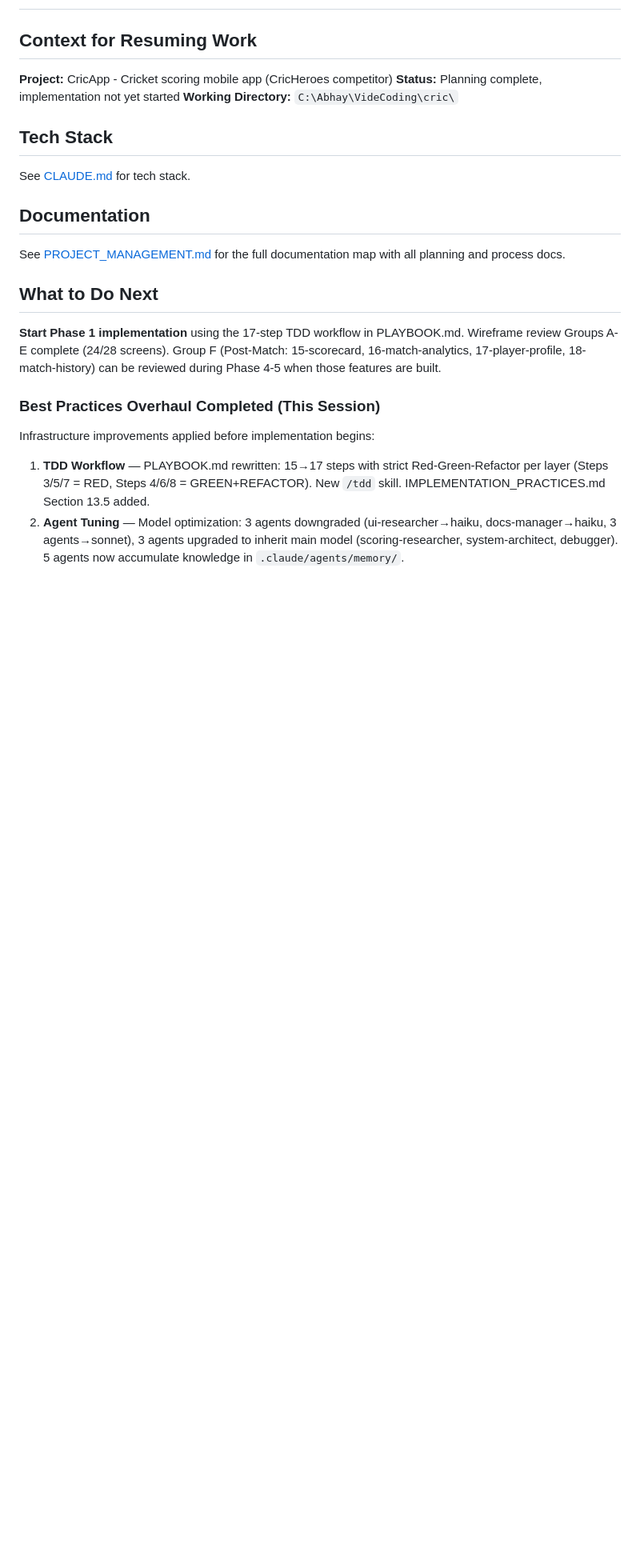
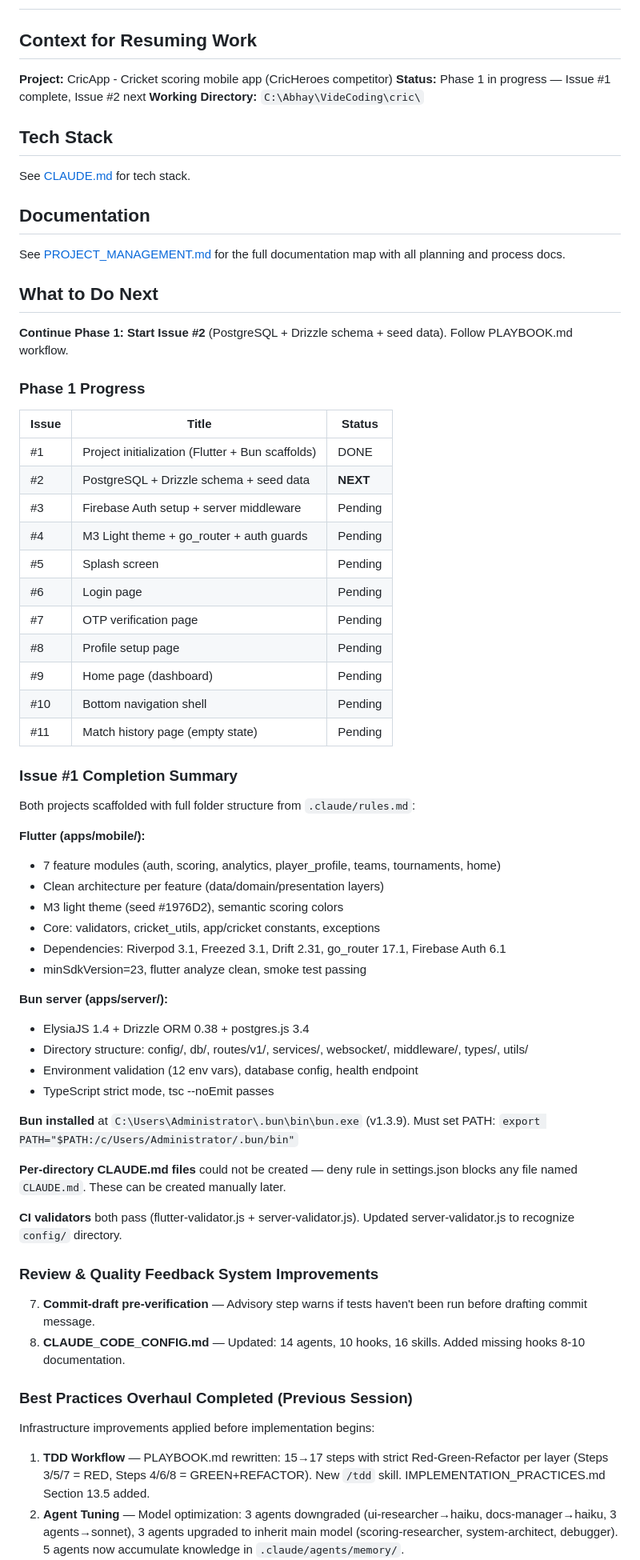
Before and after one commit to abhayla/cric, a Markdown page: docs/CONTINUE_PROMPT.md, the part around the change. Shown at 80% size. Drawn GitHub-style; blank space fills up the shorter version.

Commit message:
docs: update CONTINUE_PROMPT.md with Phase 1 progress
Issue #1 complete. Next: Issue #2 (PostgreSQL + Drizzle schema).
Added Phase 1 progress table and completion summary.

Co-Authored-By: Claude Opus 4.6 <noreply@anthropic.com>

```diff
--- a/docs/CONTINUE_PROMPT.md
+++ b/docs/CONTINUE_PROMPT.md
@@ -3,7 +3,7 @@
 ## Context for Resuming Work
 
 **Project:** CricApp - Cricket scoring mobile app (CricHeroes competitor)
-**Status:** Planning complete, implementation not yet started
+**Status:** Phase 1 in progress — Issue #1 complete, Issue #2 next
 **Working Directory:** `C:\Abhay\VideCoding\cric\`
 
 ## Tech Stack
@@ -16,9 +16,53 @@ See [PROJECT_MANAGEMENT.md](process/PROJECT_MANAGEMENT.md) for the full document
 
 ## What to Do Next
 
-**Start Phase 1 implementation** using the 17-step TDD workflow in PLAYBOOK.md. Wireframe review Groups A-E complete (24/28 screens). Group F (Post-Match: 15-scorecard, 16-match-analytics, 17-player-profile, 18-match-history) can be reviewed during Phase 4-5 when those features are built.
+**Continue Phase 1: Start Issue #2** (PostgreSQL + Drizzle schema + seed data). Follow PLAYBOOK.md workflow.
 
-### Best Practices Overhaul Completed (This Session)
+### Phase 1 Progress
+
+| Issue | Title | Status |
+|-------|-------|--------|
+| #1 | Project initialization (Flutter + Bun scaffolds) | DONE |
+| #2 | PostgreSQL + Drizzle schema + seed data | **NEXT** |
+| #3 | Firebase Auth setup + server middleware | Pending |
+| #4 | M3 Light theme + go_router + auth guards | Pending |
+| #5 | Splash screen | Pending |
+| #6 | Login page | Pending |
+| #7 | OTP verification page | Pending |
+| #8 | Profile setup page | Pending |
+| #9 | Home page (dashboard) | Pending |
+| #10 | Bottom navigation shell | Pending |
+| #11 | Match history page (empty state) | Pending |
+
+### Issue #1 Completion Summary
+
+Both projects scaffolded with full folder structure from `.claude/rules.md`:
+
+**Flutter (apps/mobile/):**
+- 7 feature modules (auth, scoring, analytics, player_profile, teams, tournaments, home)
+- Clean architecture per feature (data/domain/presentation layers)
+- M3 light theme (seed #1976D2), semantic scoring colors
+- Core: validators, cricket_utils, app/cricket constants, exceptions
+- Dependencies: Riverpod 3.1, Freezed 3.1, Drift 2.31, go_router 17.1, Firebase Auth 6.1
+- minSdkVersion=23, flutter analyze clean, smoke test passing
+
+**Bun server (apps/server/):**
+- ElysiaJS 1.4 + Drizzle ORM 0.38 + postgres.js 3.4
+- Directory structure: config/, db/, routes/v1/, services/, websocket/, middleware/, types/, utils/
+- Environment validation (12 env vars), database config, health endpoint
+- TypeScript strict mode, tsc --noEmit passes
+
+**Bun installed** at `C:\Users\Administrator\.bun\bin\bun.exe` (v1.3.9). Must set PATH: `export PATH="$PATH:/c/Users/Administrator/.bun/bin"`
+
+**Per-directory CLAUDE.md files** could not be created — deny rule in settings.json blocks any file named `CLAUDE.md`. These can be created manually later.
+
+**CI validators** both pass (flutter-validator.js + server-validator.js). Updated server-validator.js to recognize `config/` directory.
+
+### Review & Quality Feedback System Improvements
+7. **Commit-draft pre-verification** — Advisory step warns if tests haven't been run before drafting commit message.
+8. **CLAUDE_CODE_CONFIG.md** — Updated: 14 agents, 10 hooks, 16 skills. Added missing hooks 8-10 documentation.
+
+### Best Practices Overhaul Completed (Previous Session)
 
 Infrastructure improvements applied before implementation begins:
 
```
